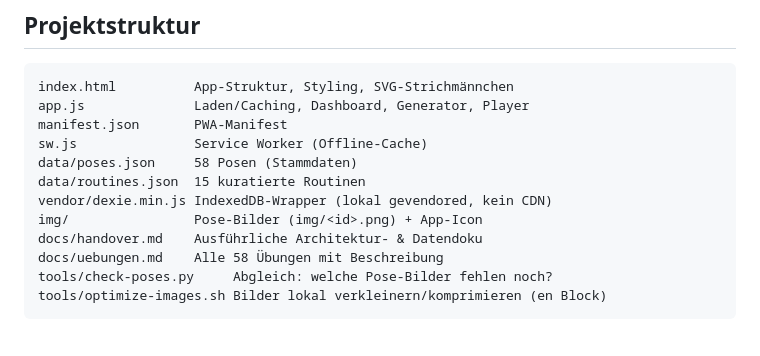
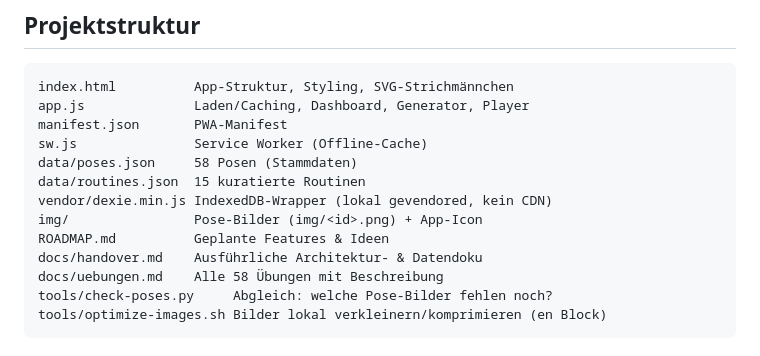
Before and after one commit to leotomhal/flowbend, a Markdown page: README.md, the part around the change. GitHub-like rendering.

```diff
--- a/README.md
+++ b/README.md
@@ -51,6 +51,7 @@ data/poses.json     58 Posen (Stammdaten)
 data/routines.json  15 kuratierte Routinen
 vendor/dexie.min.js IndexedDB-Wrapper (lokal gevendored, kein CDN)
 img/                Pose-Bilder (img/<id>.png) + App-Icon
+ROADMAP.md          Geplante Features & Ideen
 docs/handover.md    Ausführliche Architektur- & Datendoku
 docs/uebungen.md    Alle 58 Übungen mit Beschreibung
 tools/check-poses.py     Abgleich: welche Pose-Bilder fehlen noch?
```
Also changed, not shown: ROADMAP.md (added, +100 -0 lines).
